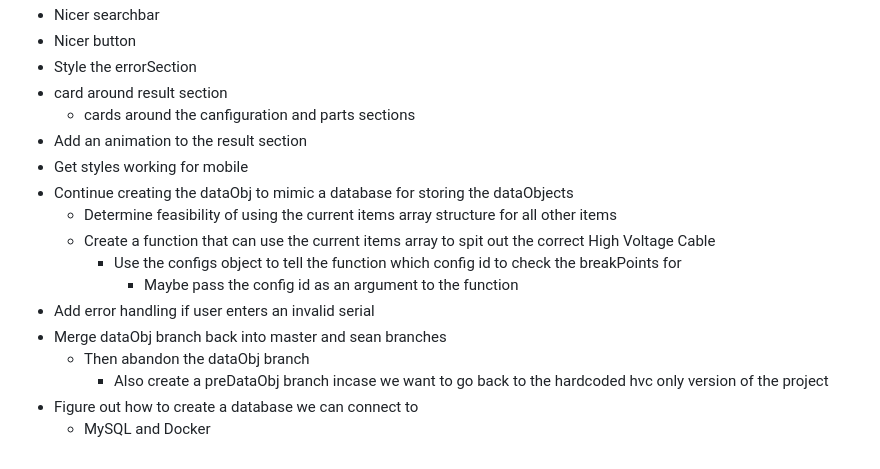
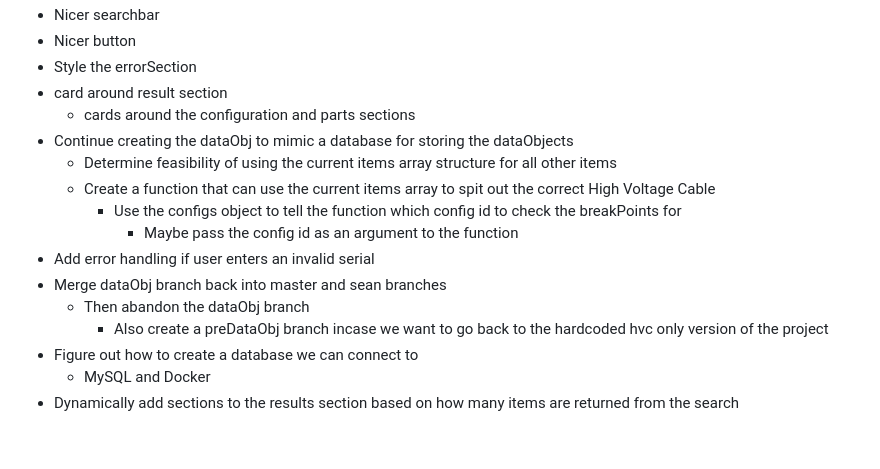
Before and after one commit to ko9x/hvc-project, a Markdown page: TODO.md, the part around the change printed below. Rendered like a GitHub page.

```diff
--- a/TODO.md
+++ b/TODO.md
@@ -71,9 +62,7 @@
 * Nicer button
 * Style the errorSection
 * card around result section
-    * cards around the canfiguration and parts sections
-* Add an animation to the result section
-* Get styles working for mobile
+    * cards around the configuration and parts sections
 * Continue creating the dataObj to mimic a database for storing the dataObjects
     * Determine feasibility of using the current items array structure for all other items
     * Create a function that can use the current items array to spit out the correct High Voltage Cable
@@ -85,3 +74,4 @@
         * Also create a preDataObj branch incase we want to go back to the hardcoded hvc only version of the project
 * Figure out how to create a database we can connect to
     * MySQL and Docker
+* Dynamically add sections to the results section based on how many items are returned from the search
```
Also changed, not shown: other parts of TODO.md (+42 -51 lines).
